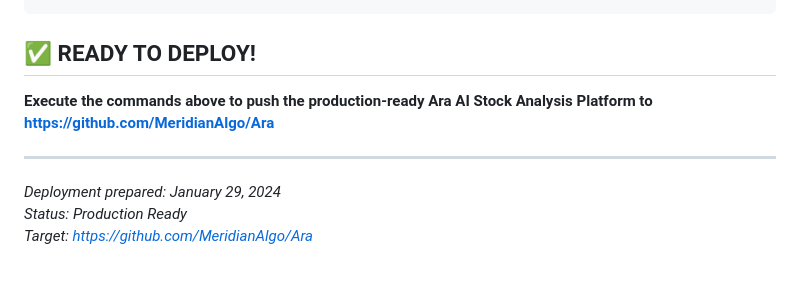
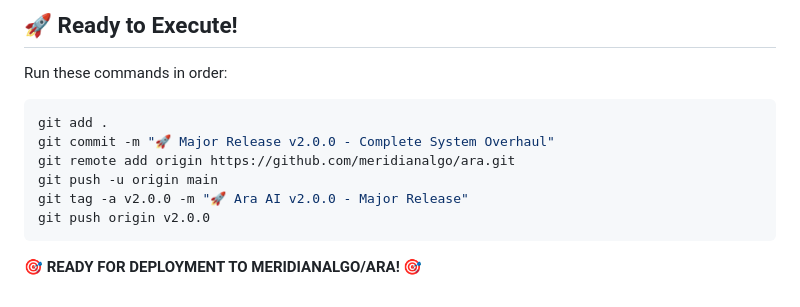
Before and after one commit to MeridianAlgo/AraAI, a Markdown page: FINAL_DEPLOYMENT_COMMANDS.md, the part around one of its changes. Rendered like a GitHub page.

````diff
--- a/FINAL_DEPLOYMENT_COMMANDS.md
+++ b/FINAL_DEPLOYMENT_COMMANDS.md
@@ -138,11 +181,14 @@ python ara.py AAPL
+## 🚀 Ready to Execute!
+
+Run these commands in order:
+
+```bash
+git add .
+git commit -m "🚀 Major Release v2.0.0 - Complete System Overhaul"
+git remote add origin https://github.com/meridianalgo/ara.git
+git push -u origin main
+git tag -a v2.0.0 -m "🚀 Ara AI v2.0.0 - Major Release"
+git push origin v2.0.0
 ```
 
-## ✅ **READY TO DEPLOY!**
-
-**Execute the commands above to push the production-ready Ara AI Stock Analysis Platform to https://github.com/MeridianAlgo/Ara**
-
----
-
-*Deployment prepared: January 29, 2024*
-*Status: Production Ready*
-*Target: https://github.com/MeridianAlgo/Ara*
+**🎯 READY FOR DEPLOYMENT TO MERIDIANALGO/ARA! 🎯**
````
Also changed, not shown: other parts of FINAL_DEPLOYMENT_COMMANDS.md (+148 -105 lines).
